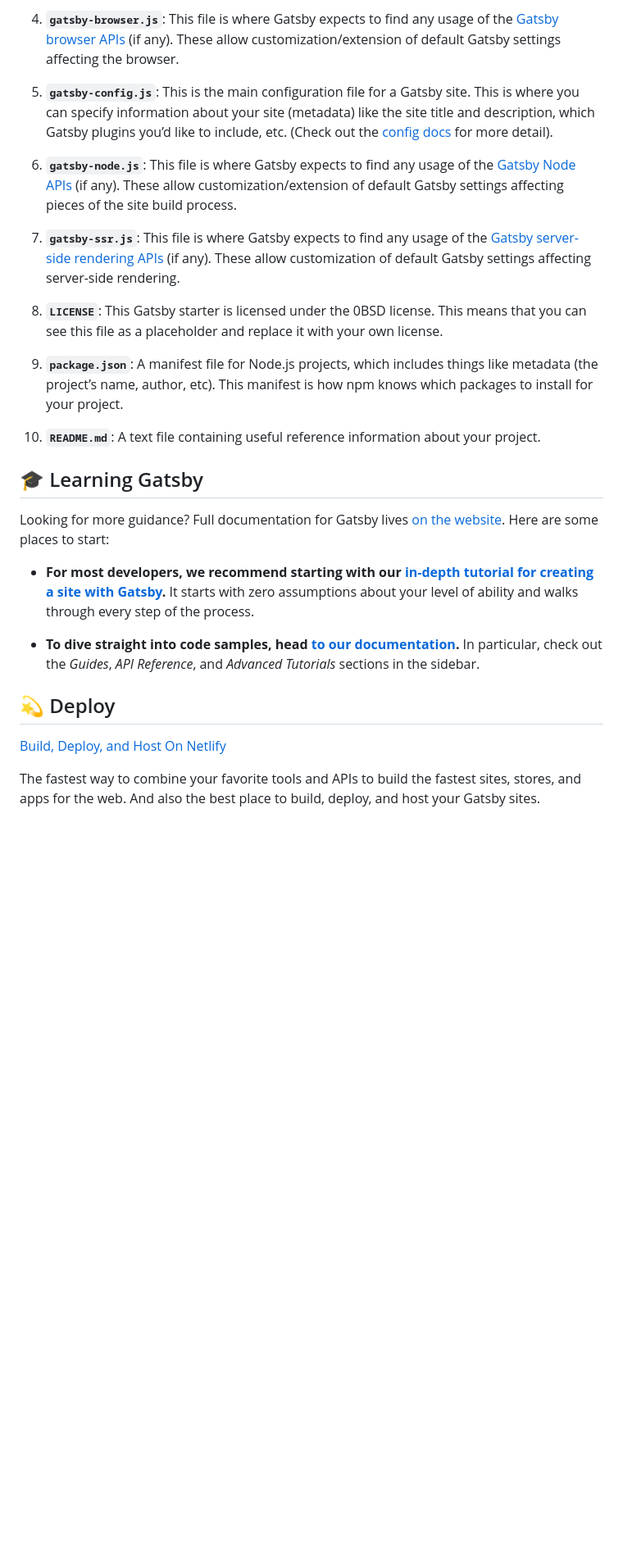
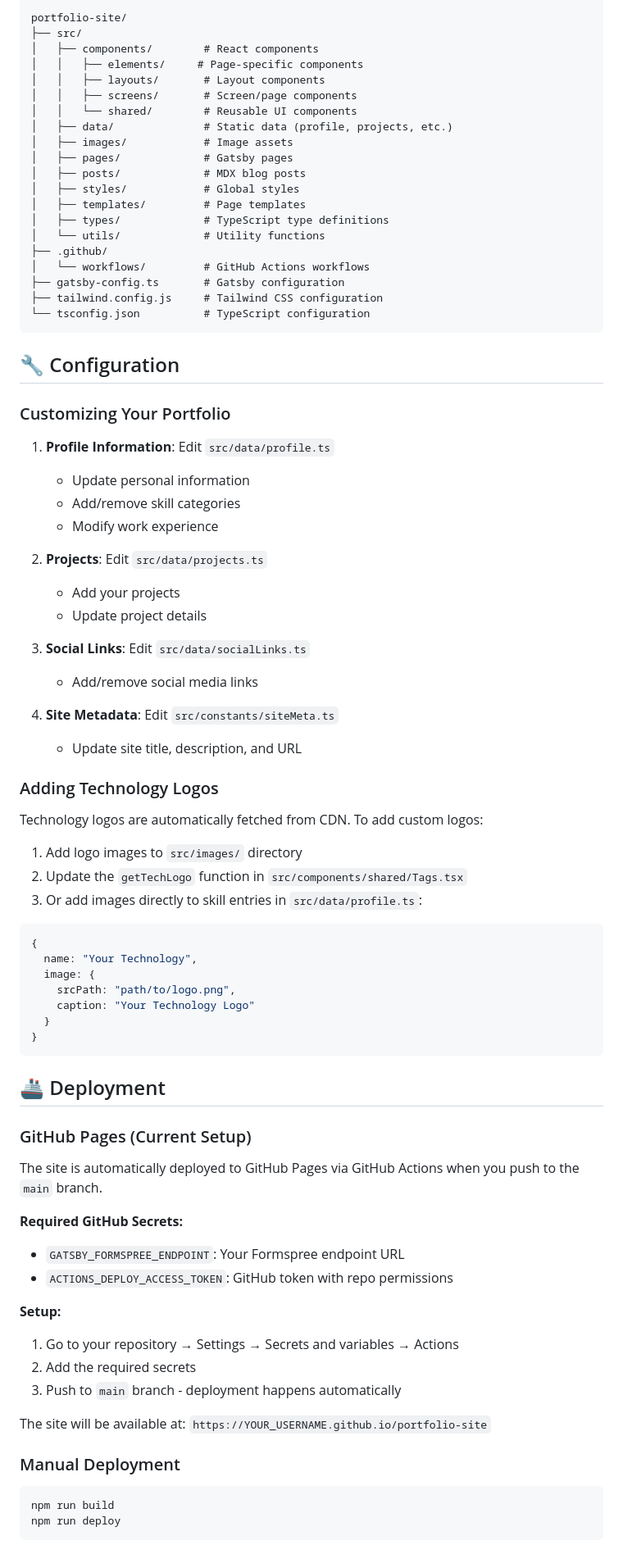
Before and after one commit to danishaft/portfolio-site, a Markdown page: README.md, the part around one of its changes. Shown at 82% size. Drawn GitHub-style; blank space fills up the shorter version.

````diff
--- a/README.md
+++ b/README.md
@@ -70,30 +74,85 @@ A quick look at the top-level files and directories you'll see in a typical Gats
 
-1.  **`gatsby-browser.js`**: This file is where Gatsby expects to find any usage of the [Gatsby browser APIs](https://www.gatsbyjs.com/docs/reference/config-files/gatsby-browser/) (if any). These allow customization/extension of default Gatsby settings affecting the browser.
+```
+portfolio-site/
+├── src/
+│   ├── components/        # React components
+│   │   ├── elements/     # Page-specific components
+│   │   ├── layouts/       # Layout components
+│   │   ├── screens/       # Screen/page components
+│   │   └── shared/        # Reusable UI components
+│   ├── data/              # Static data (profile, projects, etc.)
+│   ├── images/            # Image assets
+│   ├── pages/             # Gatsby pages
+│   ├── posts/             # MDX blog posts
+│   ├── styles/            # Global styles
+│   ├── templates/         # Page templates
+│   ├── types/             # TypeScript type definitions
+│   └── utils/             # Utility functions
+├── .github/
+│   └── workflows/         # GitHub Actions workflows
+├── gatsby-config.ts       # Gatsby configuration
+├── tailwind.config.js     # Tailwind CSS configuration
+└── tsconfig.json          # TypeScript configuration
+```
 
-1.  **`gatsby-config.js`**: This is the main configuration file for a Gatsby site. This is where you can specify information about your site (metadata) like the site title and description, which Gatsby plugins you’d like to include, etc. (Check out the [config docs](https://www.gatsbyjs.com/docs/reference/config-files/gatsby-config/) for more detail).
+## 🔧 Configuration
 
-1.  **`gatsby-node.js`**: This file is where Gatsby expects to find any usage of the [Gatsby Node APIs](https://www.gatsbyjs.com/docs/reference/config-files/gatsby-node/) (if any). These allow customization/extension of default Gatsby settings affecting pieces of the site build process.
+### Customizing Your Portfolio
 
-1.  **`gatsby-ssr.js`**: This file is where Gatsby expects to find any usage of the [Gatsby server-side rendering APIs](https://www.gatsbyjs.com/docs/reference/config-files/gatsby-ssr/) (if any). These allow customization of default Gatsby settings affecting server-side rendering.
+1. **Profile Information**: Edit `src/data/profile.ts`
+   - Update personal information
+   - Add/remove skill categories
+   - Modify work experience
 
-1.  **`LICENSE`**: This Gatsby starter is licensed under the 0BSD license. This means that you can see this file as a placeholder and replace it with your own license.
+2. **Projects**: Edit `src/data/projects.ts`
+   - Add your projects
+   - Update project details
 
-1.  **`package.json`**: A manifest file for Node.js projects, which includes things like metadata (the project’s name, author, etc). This manifest is how npm knows which packages to install for your project.
+3. **Social Links**: Edit `src/data/socialLinks.ts`
+   - Add/remove social media links
 
-1.  **`README.md`**: A text file containing useful reference information about your project.
+4. **Site Metadata**: Edit `src/constants/siteMeta.ts`
+   - Update site title, description, and URL
 
-## 🎓 Learning Gatsby
+### Adding Technology Logos
 
-Looking for more guidance? Full documentation for Gatsby lives [on the website](https://www.gatsbyjs.com/). Here are some places to start:
+Technology logos are automatically fetched from CDN. To add custom logos:
 
-- **For most developers, we recommend starting with our [in-depth tutorial for creating a site with Gatsby](https://www.gatsbyjs.com/docs/tutorial/getting-started/).** It starts with zero assumptions about your level of ability and walks through every step of the process.
+1. Add logo images to `src/images/` directory
+2. Update the `getTechLogo` function in `src/components/shared/Tags.tsx`
+3. Or add images directly to skill entries in `src/data/profile.ts`:
 
-- **To dive straight into code samples, head [to our documentation](https://www.gatsbyjs.com/docs/).** In particular, check out the _Guides_, _API Reference_, and _Advanced Tutorials_ sections in the sidebar.
+```typescript
+{
+  name: "Your Technology",
+  image: {
+    srcPath: "path/to/logo.png",
+    caption: "Your Technology Logo"
+  }
+}
+```
 
-## 💫 Deploy
+## 🚢 Deployment
 
-[Build, Deploy, and Host On Netlify](https://netlify.com)
+### GitHub Pages (Current Setup)
 
-The fastest way to combine your favorite tools and APIs to build the fastest sites, stores, and apps for the web. And also the best place to build, deploy, and host your Gatsby sites.
+The site is automatically deployed to GitHub Pages via GitHub Actions when you push to the `main` branch.
 
-<!-- AUTO-GENERATED-CONTENT:END -->
+**Required GitHub Secrets:**
+- `GATSBY_FORMSPREE_ENDPOINT`: Your Formspree endpoint URL
+- `ACTIONS_DEPLOY_ACCESS_TOKEN`: GitHub token with repo permissions
+
+**Setup:**
+1. Go to your repository → Settings → Secrets and variables → Actions
+2. Add the required secrets
+3. Push to `main` branch - deployment happens automatically
+
+The site will be available at: `https://YOUR_USERNAME.github.io/portfolio-site`
+
+### Manual Deployment
+
+```bash
+npm run build
+npm run deploy
+```
+
````
Also changed, not shown: other parts of README.md (+77 -47 lines).
